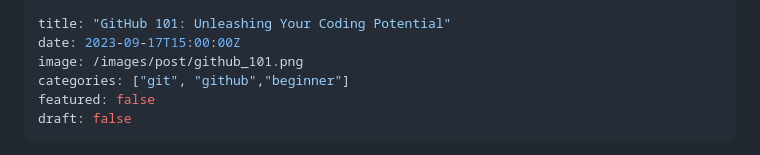
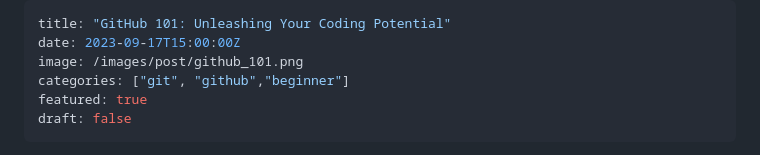
Before and after one commit to iamskratsch/iamskratsch.github.io, a Markdown page: content/posts/github-101-unleashing-your-coding-potential.md, the part around the change. Drawn GitHub-style.

Commit message:
Update github-101-unleashing-your-coding-potential.md
Signed-off-by: Steve Kaschimer <98485953+skaschimer@users.noreply.github.com>

```diff
--- a/content/posts/github-101-unleashing-your-coding-potential.md
+++ b/content/posts/github-101-unleashing-your-coding-potential.md
@@ -3,7 +3,7 @@ title: "GitHub 101: Unleashing Your Coding Potential"
 date: 2023-09-17T15:00:00Z
 image: /images/post/github_101.png
 categories: ["git", "github","beginner"]
-featured: false
+featured: true
 draft: false
 ---
 
```
